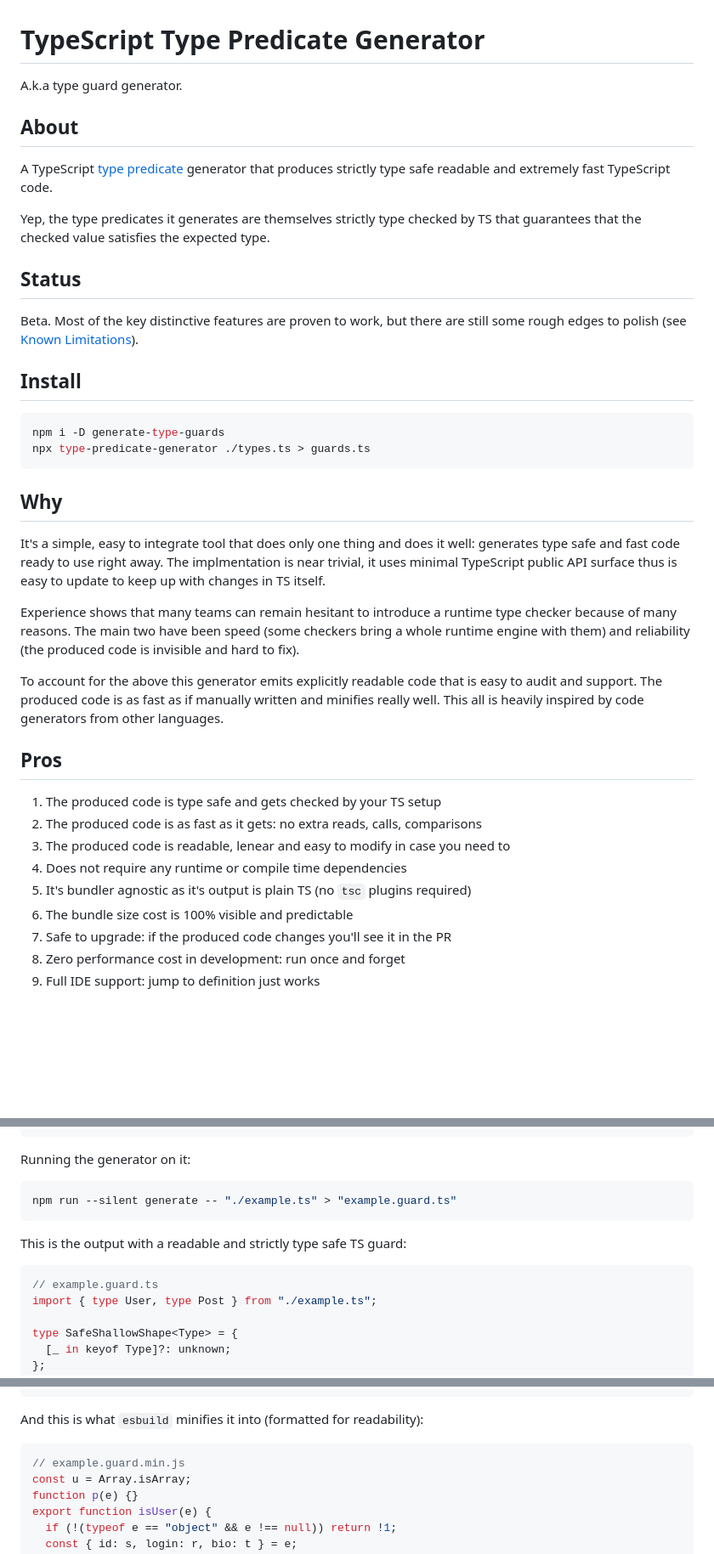
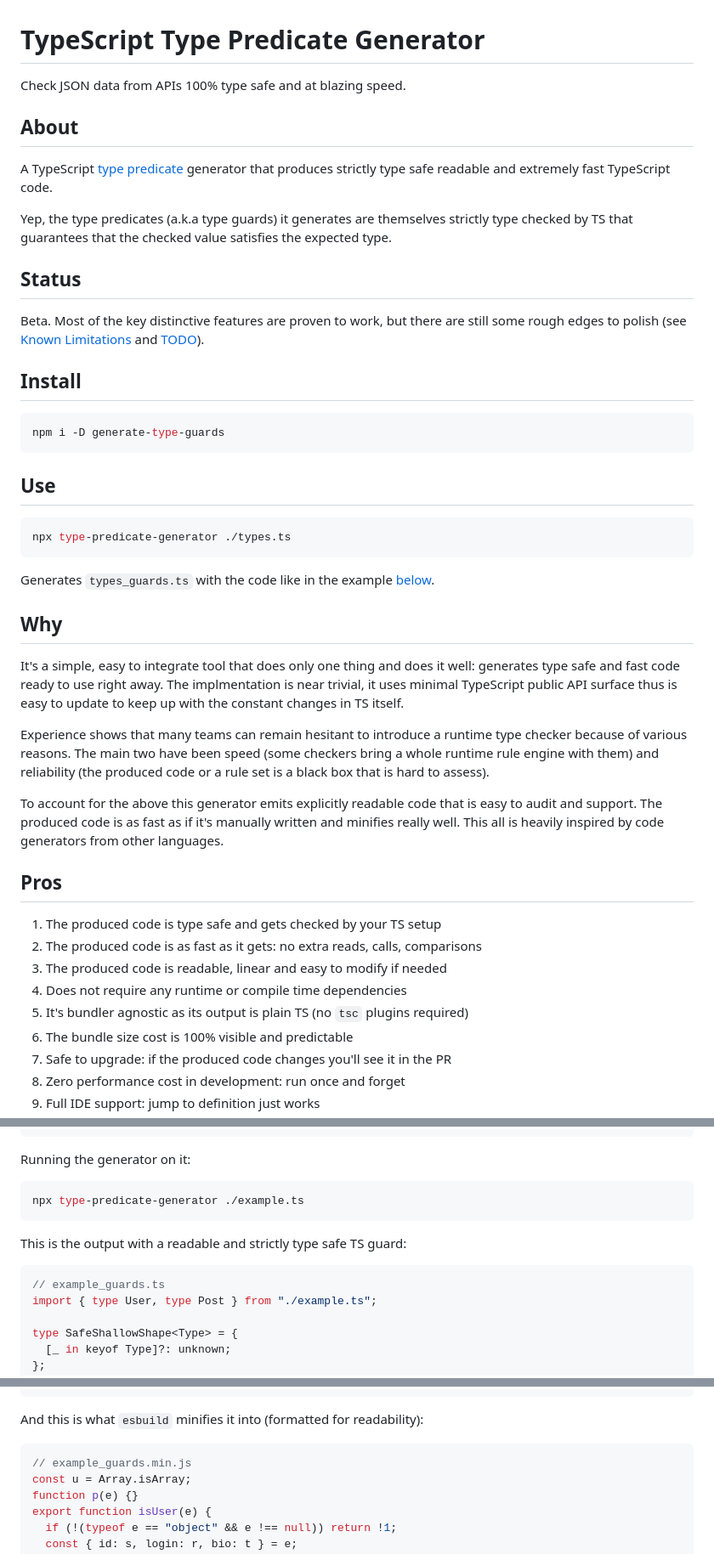
Before and after one commit to peter-leonov/type-predicate-generator, a Markdown page: README.md, 3 parts joined by grey strips. Shown at 85% size. Drawn GitHub-style; blank space fills up the shorter version.

Commit message:
refine the readme

````diff
--- a/README.md
+++ b/README.md
@@ -1,39 +1,46 @@
 # TypeScript Type Predicate Generator
 
-A.k.a type guard generator.
+Check JSON data from APIs 100% type safe and at blazing speed.
 
 ## About
 
 A TypeScript [type predicate](https://www.typescriptlang.org/docs/handbook/2/narrowing.html#using-type-predicates) generator that produces strictly type safe readable and extremely fast TypeScript code.
 
-Yep, the type predicates it generates are themselves strictly type checked by TS that guarantees that the checked value satisfies the expected type.
+Yep, the type predicates (a.k.a type guards) it generates are themselves strictly type checked by TS that guarantees that the checked value satisfies the expected type.
 
 ## Status
 
-Beta. Most of the key distinctive features are proven to work, but there are still some rough edges to polish (see [Known Limitations](#known-limitations)).
+Beta. Most of the key distinctive features are proven to work, but there are still some rough edges to polish (see [Known Limitations](#known-limitations) and [TODO](#todo)).
 
 ## Install
 
 ```bash
 npm i -D generate-type-guards
-npx type-predicate-generator ./types.ts > guards.ts
 ```
+
+## Use
+
+```bash
+npx type-predicate-generator ./types.ts
+```
+
+Generates `types_guards.ts` with the code like in the example [below](#example).
 
 ## Why
 
-It's a simple, easy to integrate tool that does only one thing and does it well: generates type safe and fast code ready to use right away. The implmentation is near trivial, it uses minimal TypeScript public API surface thus is easy to update to keep up with changes in TS itself.
+It's a simple, easy to integrate tool that does only one thing and does it well: generates type safe and fast code ready to use right away. The implmentation is near trivial, it uses minimal TypeScript public API surface thus is easy to update to keep up with the constant changes in TS itself.
 
-Experience shows that many teams can remain hesitant to introduce a runtime type checker because of many reasons. The main two have been speed (some checkers bring a whole runtime engine with them) and reliability (the produced code is invisible and hard to fix).
+Experience shows that many teams can remain hesitant to introduce a runtime type checker because of various reasons. The main two have been speed (some checkers bring a whole runtime rule engine with them) and reliability (the produced code or a rule set is a black box that is hard to assess).
 
-To account for the above this generator emits explicitly readable code that is easy to audit and support. The produced code is as fast as if manually written and minifies really well. This all is heavily inspired by code generators from other languages.
+To account for the above this generator emits explicitly readable code that is easy to audit and support. The produced code is as fast as if it's manually written and minifies really well. This all is heavily inspired by code generators from other languages.
 
 ## Pros
 
 1. The produced code is type safe and gets checked by your TS setup
 1. The produced code is as fast as it gets: no extra reads, calls, comparisons
-1. The produced code is readable, lenear and easy to modify in case you need to
+1. The produced code is readable, linear and easy to modify if needed
 1. Does not require any runtime or compile time dependencies
-1. It's bundler agnostic as it's output is plain TS (no `tsc` plugins required)
+1. It's bundler agnostic as its output is plain TS (no `tsc` plugins required)
 1. The bundle size cost is 100% visible and predictable
 1. Safe to upgrade: if the produced code changes you'll see it in the PR
 1. Zero performance cost in development: run once and forget
@@ -81,13 +88,13 @@ export type Post = {
 Running the generator on it:
 
 ```bash
-npm run --silent generate -- "./example.ts" > "example.guard.ts"
+npx type-predicate-generator ./example.ts
 ```
 
 This is the output with a readable and strictly type safe TS guard:
 
 ```ts
-// example.guard.ts
+// example_guards.ts
 import { type User, type Post } from "./example.ts";
 
 type SafeShallowShape<Type> = {
@@ -181,7 +188,7 @@ export function isPost(root: unknown): root is Post {
 And this is what `esbuild` minifies it into (formatted for readability):
 
 ```js
-// example.guard.min.js
+// example_guards.min.js
 const u = Array.isArray;
 function p(e) {}
 export function isUser(e) {
````
Also changed, not shown: other parts of README.md (+17 -10 lines), 1 other file.
